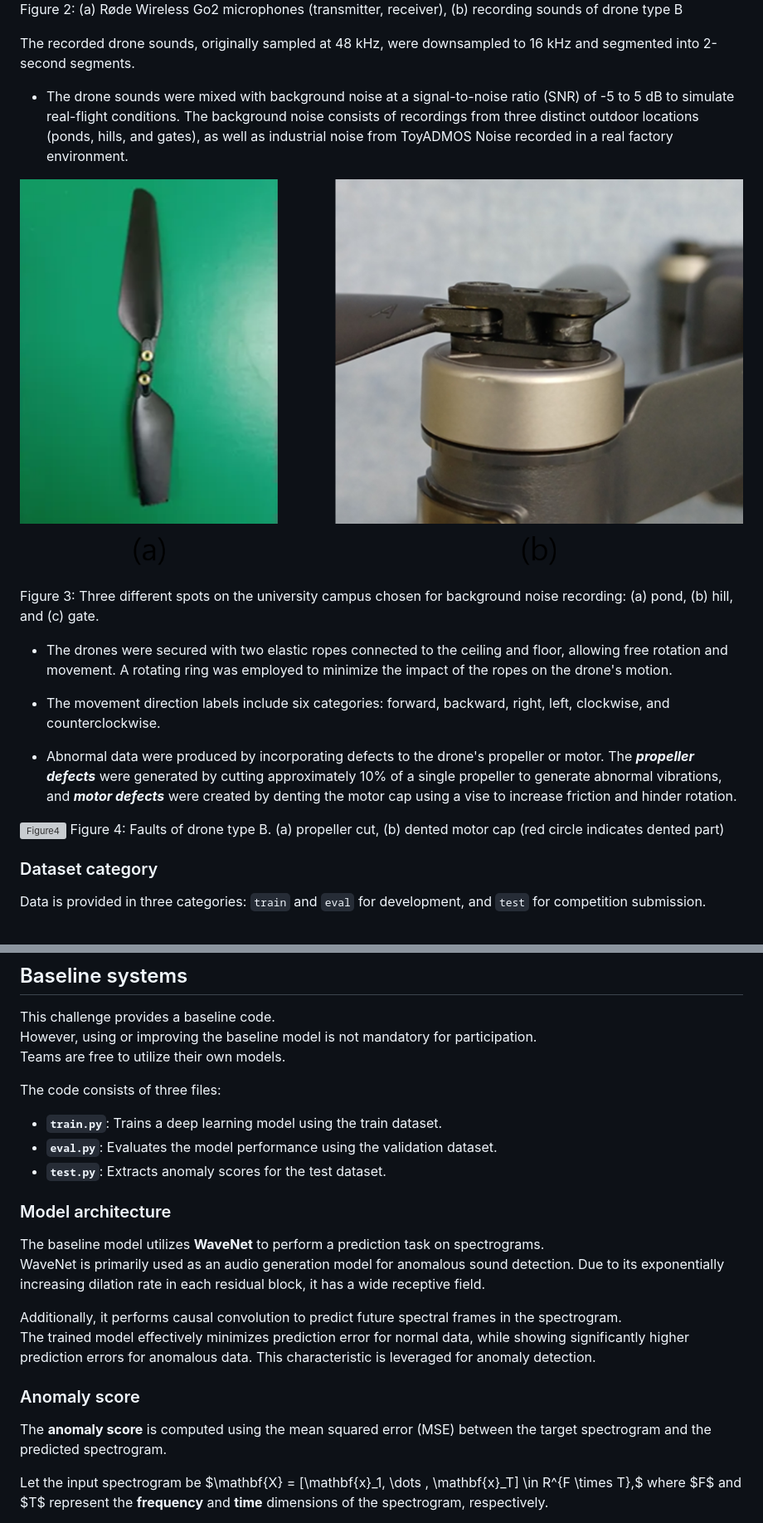
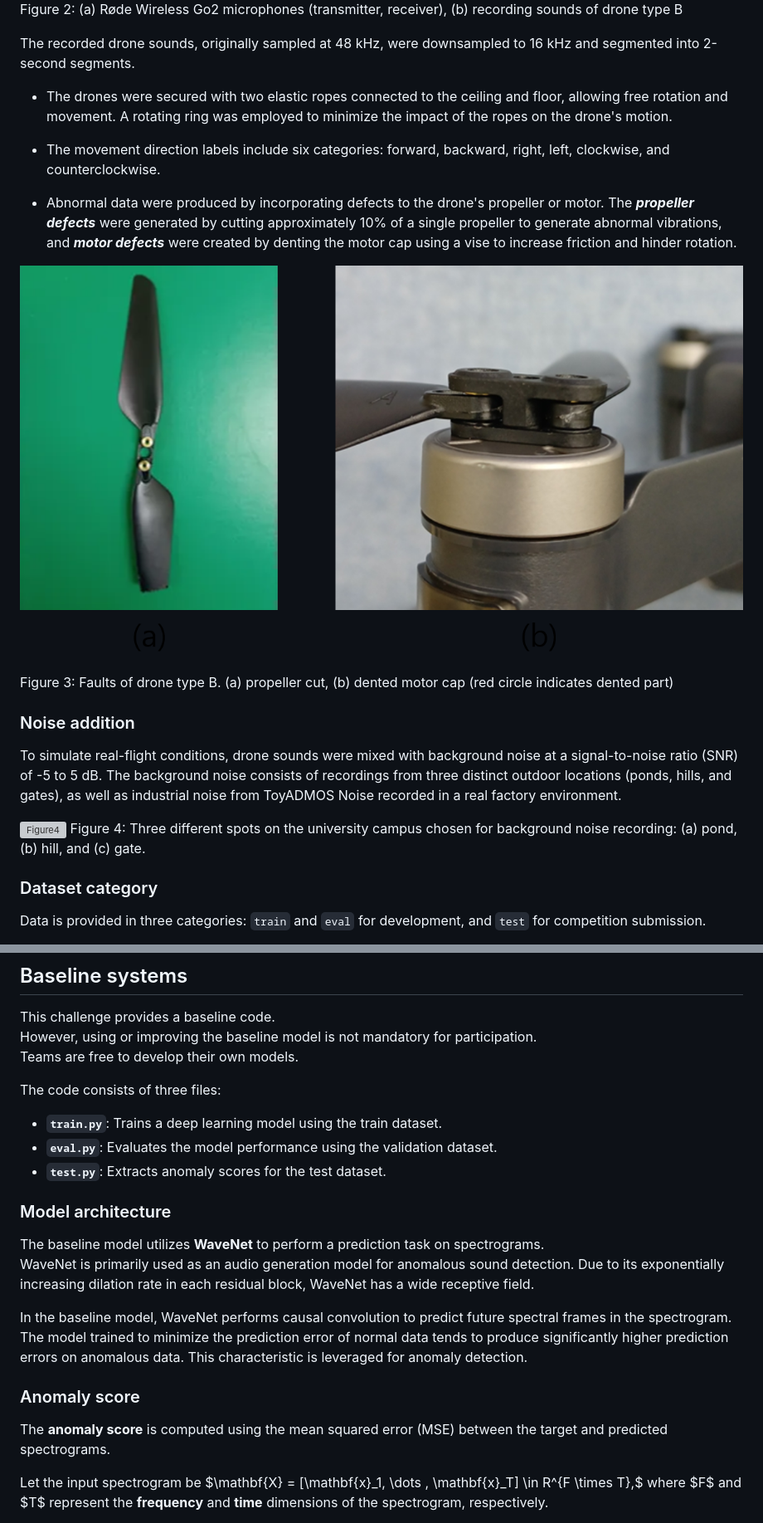
Before and after one commit to ttoran/ICSV31-AI-Challenge, a Markdown page: README.md, 2 parts joined by grey strips. Shown: that part at 83% size. Rendered like a GitHub page; grey boxes are pictures that could not be loaded.

Commit message:
Update README.md - up to Model architecture

```diff
--- a/README.md
+++ b/README.md
@@ -46,24 +47,21 @@ Drone sounds were recorded using a RØDE Wireless Go2 wireless microphone mounte
 Figure 2: (a) Røde Wireless Go2 microphones (transmitter, receiver), (b) recording sounds of drone type B
 
 
-
 The recorded drone sounds, originally sampled at 48 kHz, were downsampled to 16 kHz and segmented into 2-second segments.
-- The drone sounds were mixed with background noise at a signal-to-noise ratio (SNR) of -5 to 5 dB to simulate real-flight conditions. The background noise consists of recordings from three distinct outdoor locations (ponds, hills, and gates), as well as industrial noise from ToyADMOS Noise recorded in a real factory environment.
-
-
-![Figure3](figures/fault.png)
-Figure 3: Three different spots on the university campus chosen for background noise recording: (a) pond, (b) hill, and (c) gate.
-
-
-
 
 - The drones were secured with two elastic ropes connected to the ceiling and floor, allowing free rotation and movement. A rotating ring was employed to minimize the impact of the ropes on the drone's motion.
 - The movement direction labels include six categories: forward, backward, right, left, clockwise, and counterclockwise.
 
 - Abnormal data were produced by incorporating defects to the drone's propeller or motor. The ***propeller defects*** were generated by cutting approximately 10% of a single propeller to generate abnormal vibrations, and ***motor defects*** were created by denting the motor cap using a vise to increase friction and hinder rotation.
 
+![Figure3](figures/fault.png)
+Figure 3: Faults of drone type B. (a) propeller cut, (b) dented motor cap (red circle indicates dented part)
+
+### Noise addition
+To simulate real-flight conditions, drone sounds were mixed with background noise at a signal-to-noise ratio (SNR) of -5 to 5 dB. The background noise consists of recordings from three distinct outdoor locations (ponds, hills, and gates), as well as industrial noise from ToyADMOS Noise recorded in a real factory environment.
+
 ![Figure4](figures/backgrounds.png)
-Figure 4: Faults of drone type B. (a) propeller cut, (b) dented motor cap (red circle indicates dented part)
+Figure 4: Three different spots on the university campus chosen for background noise recording: (a) pond, (b) hill, and (c) gate.
 
 
 ### Dataset category
@@ -149,7 +141,7 @@ The outdoor noise sources include recordings from **three distinct campus locati
 
 This challenge provides a baseline code.
 However, using or improving the baseline model is not mandatory for participation.
-Teams are free to utilize their own models.
+Teams are free to develop their own models.
 
 The code consists of three files:
 
@@ -161,15 +153,15 @@ The code consists of three files:
 ### Model architecture
 
 The baseline model utilizes **WaveNet** to perform a prediction task on spectrograms.
-WaveNet is primarily used as an audio generation model for anomalous sound detection. Due to its exponentially increasing dilation rate in each residual block, it has a wide receptive field.
+WaveNet is primarily used as an audio generation model for anomalous sound detection. Due to its exponentially increasing dilation rate in each residual block, WaveNet has a wide receptive field.
 
-Additionally, it performs causal convolution to predict future spectral frames in the spectrogram.
-The trained model effectively minimizes prediction error for normal data, while showing significantly higher prediction errors for anomalous data. This characteristic is leveraged for anomaly detection.
+In the baseline model, WaveNet performs causal convolution to predict future spectral frames in the spectrogram.
+The model trained to minimize the prediction error of normal data tends to produce significantly higher prediction errors on anomalous data. This characteristic is leveraged for anomaly detection.
 
 
 ### Anomaly score
 
-The **anomaly score** is computed using the mean squared error (MSE) between the target spectrogram and the predicted spectrogram.
+The **anomaly score** is computed using the mean squared error (MSE) between the target and predicted spectrograms.
 
 Let the input spectrogram be $\mathbf{X} = [\mathbf{x}_1, \dots , \mathbf{x}_T] \in R^{F \times T},$ where $F$ and $T$ represent the **frequency** and **time** dimensions of the spectrogram, respectively.
 
```
Also changed, not shown: other parts of README.md (+3 -8 lines).
